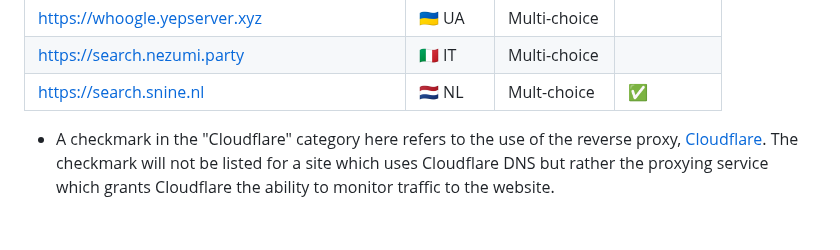
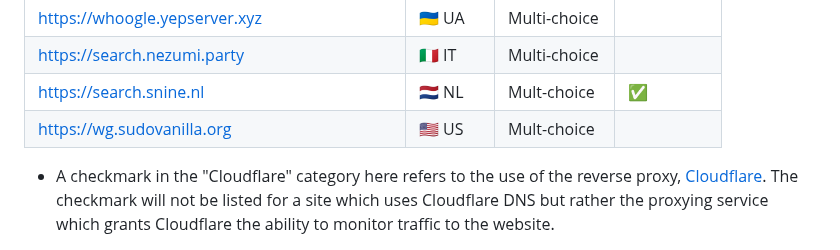
Before and after one commit to benbusby/whoogle-search, a Markdown page: README.md, the part around the change. Drawn GitHub-style; blank space fills up the shorter version.

Commit message:
Add SudoVanilla Instance

```diff
--- a/README.md
+++ b/README.md
@@ -693,6 +693,7 @@ A lot of the app currently piggybacks on Google's existing support for fetching
 | [https://whoogle.yepserver.xyz](https://whoogle.yepserver.xyz) | 🇺🇦 UA | Multi-choice | |
 | [https://search.nezumi.party](https://search.nezumi.party) | 🇮🇹 IT | Multi-choice | |
 | [https://search.snine.nl](https://search.snine.nl) | 🇳🇱 NL | Mult-choice | ✅ |
+| [https://wg.sudovanilla.org](https://wg.sudovanilla.org/) | 🇺🇸 US | Mult-choice | |
 
 
 * A checkmark in the "Cloudflare" category here refers to the use of the reverse proxy, [Cloudflare](https://cloudflare.com). The checkmark will not be listed for a site which uses Cloudflare DNS but rather the proxying service which grants Cloudflare the ability to monitor traffic to the website.
```
